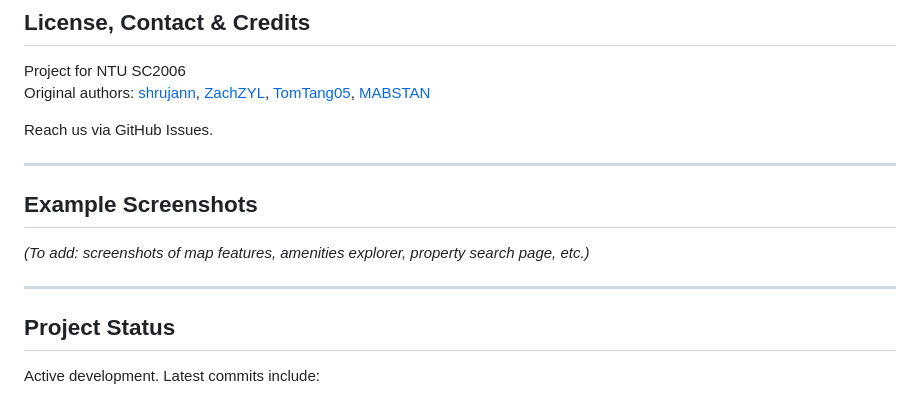
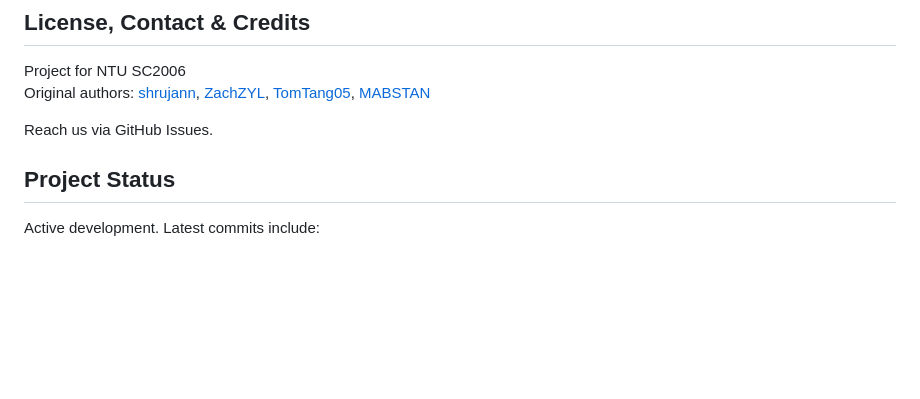
Before and after one commit to shrujann/MyHDBSense, a Markdown page: README.md, the part around the change. Drawn GitHub-style; blank space fills up the shorter version.

Commit message:
Remove example screenshots section
Removed example screenshots section from README.

```diff
--- a/README.md
+++ b/README.md
@@ -112,14 +112,6 @@ Original authors: [shrujann](https://github.com/shrujann), [ZachZYL](https://git
 
 Reach us via GitHub Issues.
 
-***
-
-## Example Screenshots
-
-*(To add: screenshots of map features, amenities explorer, property search page, etc.)*
-
-***
-
 ## Project Status
 
 Active development. Latest commits include:
```
